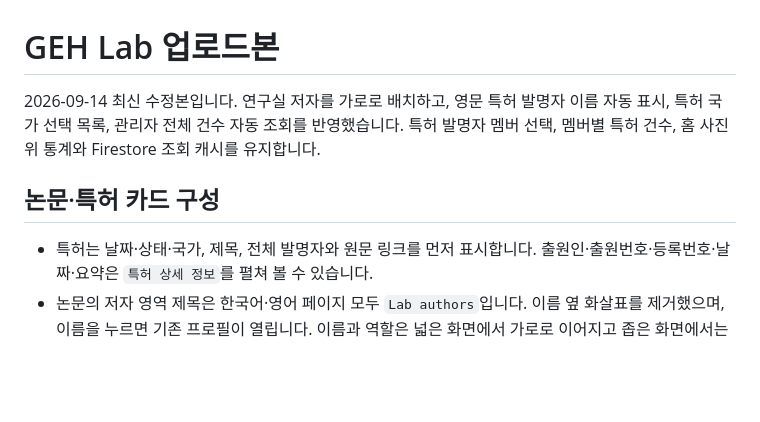
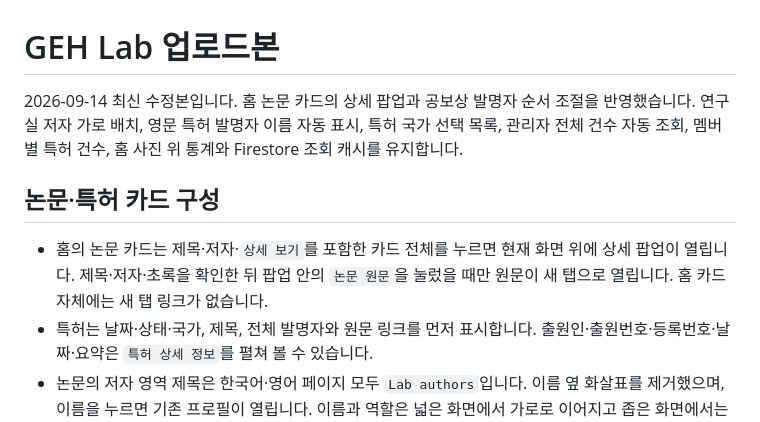
Before and after one commit to geh-lab/GEH_Lab, a Markdown page: README.md, the part around the change. Drawn GitHub-style; blank space fills up the shorter version.

```diff
--- a/README.md
+++ b/README.md
@@ -1,9 +1,10 @@
 # GEH Lab 업로드본
 
-2026-09-14 최신 수정본입니다. 연구실 저자를 가로로 배치하고, 영문 특허 발명자 이름 자동 표시, 특허 국가 선택 목록, 관리자 전체 건수 자동 조회를 반영했습니다. 특허 발명자 멤버 선택, 멤버별 특허 건수, 홈 사진 위 통계와 Firestore 조회 캐시를 유지합니다.
+2026-09-14 최신 수정본입니다. 홈 논문 카드의 상세 팝업과 공보상 발명자 순서 조절을 반영했습니다. 연구실 저자 가로 배치, 영문 특허 발명자 이름 자동 표시, 특허 국가 선택 목록, 관리자 전체 건수 자동 조회, 멤버별 특허 건수, 홈 사진 위 통계와 Firestore 조회 캐시를 유지합니다.
 
 ## 논문·특허 카드 구성
 
+- 홈의 논문 카드는 제목·저자·`상세 보기`를 포함한 카드 전체를 누르면 현재 화면 위에 상세 팝업이 열립니다. 제목·저자·초록을 확인한 뒤 팝업 안의 `논문 원문`을 눌렀을 때만 원문이 새 탭으로 열립니다. 홈 카드 자체에는 새 탭 링크가 없습니다.
 - 특허는 날짜·상태·국가, 제목, 전체 발명자와 원문 링크를 먼저 표시합니다. 출원인·출원번호·등록번호·날짜·요약은 `특허 상세 정보`를 펼쳐 볼 수 있습니다.
 - 논문의 저자 영역 제목은 한국어·영어 페이지 모두 `Lab authors`입니다. 이름 옆 화살표를 제거했으며, 이름을 누르면 기존 프로필이 열립니다. 이름과 역할은 넓은 화면에서 가로로 이어지고 좁은 화면에서는 공간에 맞춰 줄바꿈합니다. 논문에 기재된 전체 저자 문자열은 그대로 유지합니다.
 - 특허의 `연구실 발명자`도 같은 배치로 표시하며 영문 제목은 `Lab inventors`입니다. 영문 특허의 전체 발명자 줄에서도 연결된 멤버의 등록된 영문명을 사용합니다. 외부 발명자의 직접 입력 이름과 영문명이 없는 사람의 기존 이름은 유지합니다.
```
